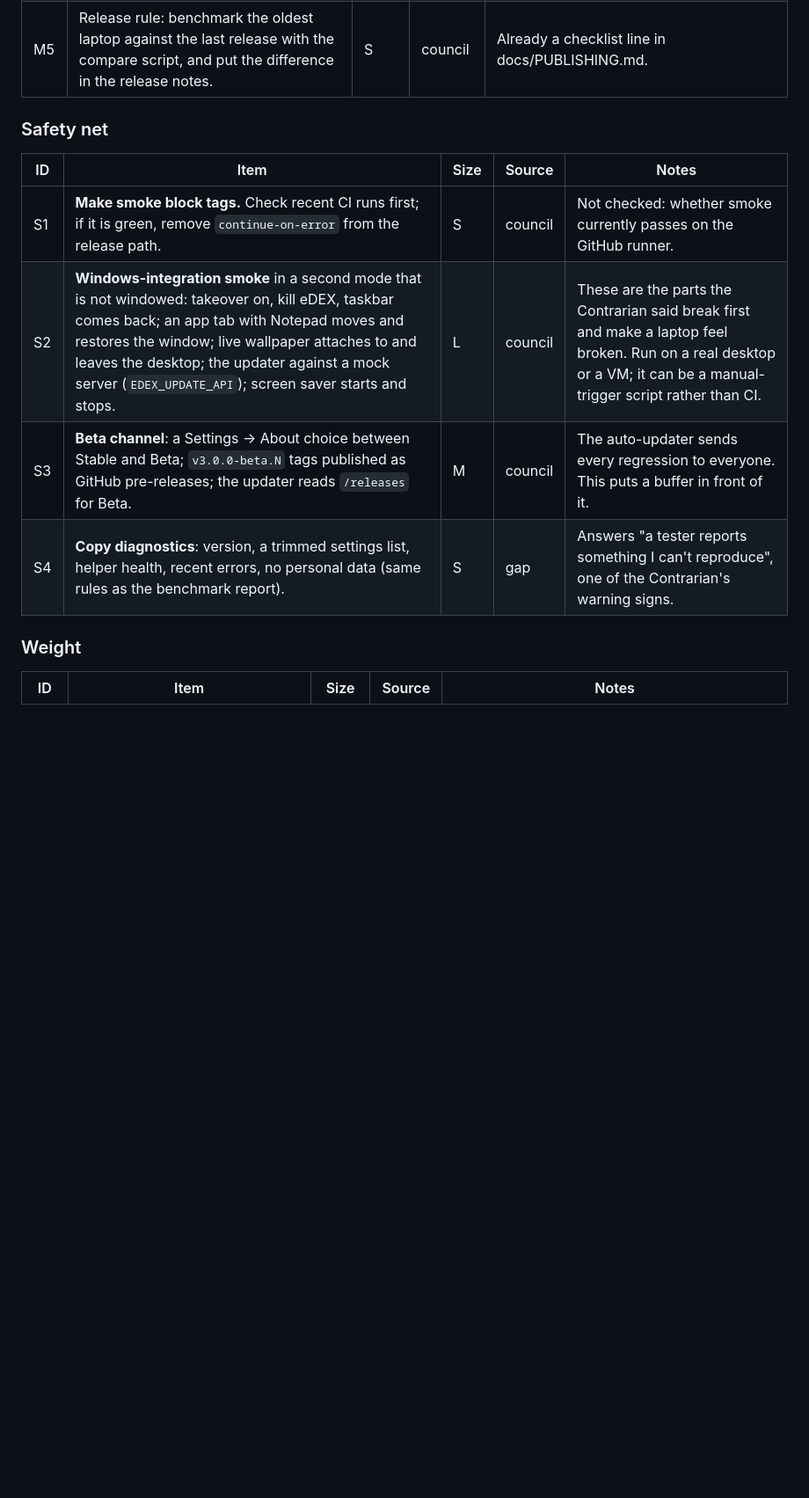
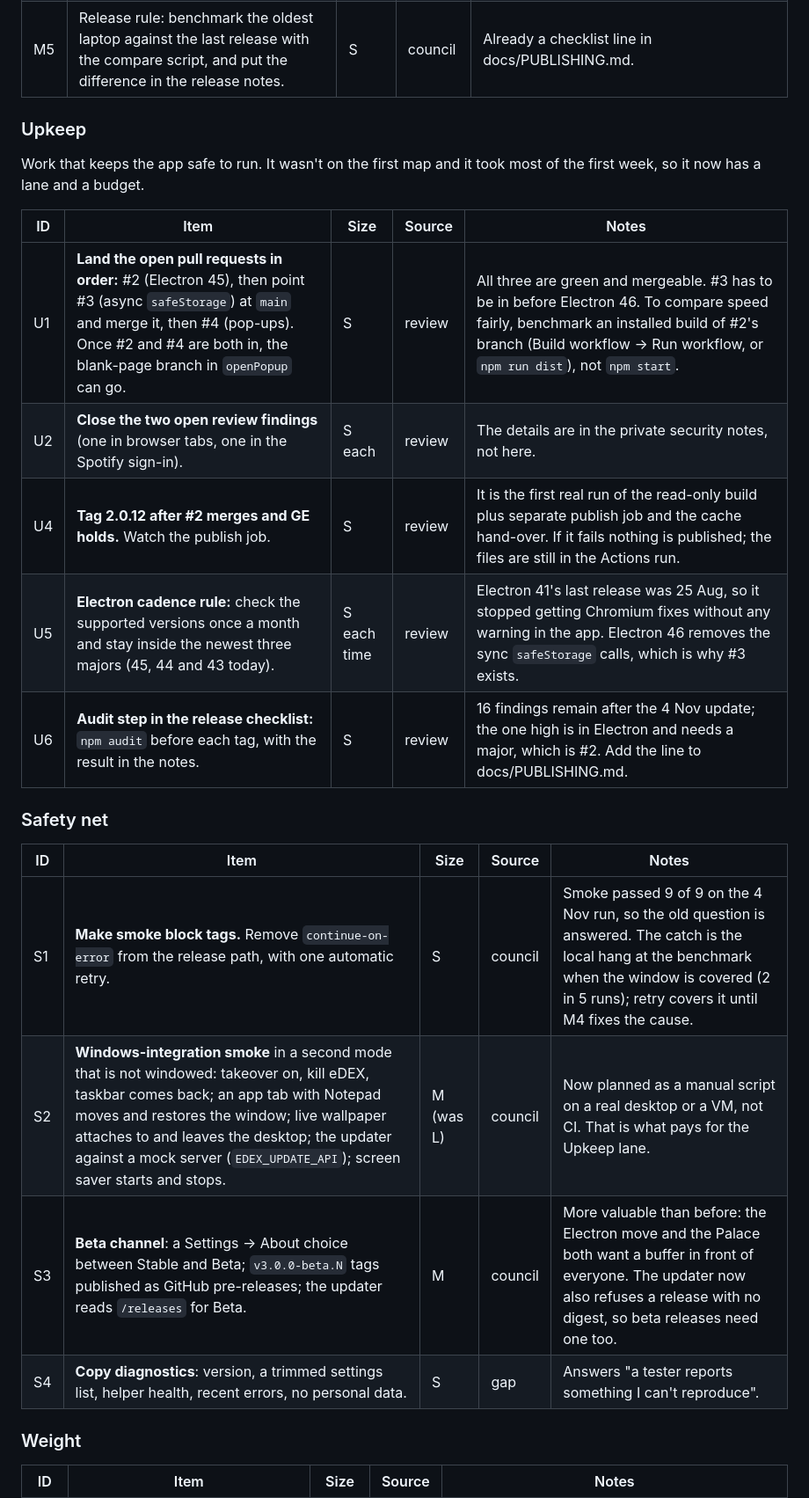
Before and after one commit to Lalabushi6/edex-ui-windows, a Markdown page: docs/ROADMAP.md, the part around one of its changes. Shown at 88% size. GitHub-like rendering; blank space fills up the shorter version.

```diff
--- a/docs/ROADMAP.md
+++ b/docs/ROADMAP.md
@@ -57,12 +85,24 @@ or **gap** (something found in the code while mapping, not in the council text).
 | M5 | Release rule: benchmark the oldest laptop against the last release with the compare script, and put the difference in the release notes. | S | council | Already a checklist line in docs/PUBLISHING.md. |
+
+### Upkeep
+Work that keeps the app safe to run. It wasn't on the first map and it took
+most of the first week, so it now has a lane and a budget.
+
+| ID | Item | Size | Source | Notes |
+|---|---|---|---|---|
+| U1 | **Land the open pull requests in order:** #2 (Electron 45), then point #3 (async `safeStorage`) at `main` and merge it, then #4 (pop-ups). Once #2 and #4 are both in, the blank-page branch in `openPopup` can go. | S | review | All three are green and mergeable. #3 has to be in before Electron 46. To compare speed fairly, benchmark an installed build of #2's branch (Build workflow → Run workflow, or `npm run dist`), not `npm start`. |
+| U2 | **Close the two open review findings** (one in browser tabs, one in the Spotify sign-in). | S each | review | The details are in the private security notes, not here. |
+| U4 | **Tag 2.0.12 after #2 merges and GE holds.** Watch the publish job. | S | review | It is the first real run of the read-only build plus separate publish job and the cache hand-over. If it fails nothing is published; the files are still in the Actions run. |
+| U5 | **Electron cadence rule:** check the supported versions once a month and stay inside the newest three majors (45, 44 and 43 today). | S each time | review | Electron 41's last release was 25 Aug, so it stopped getting Chromium fixes without any warning in the app. Electron 46 removes the sync `safeStorage` calls, which is why #3 exists. |
+| U6 | **Audit step in the release checklist:** `npm audit` before each tag, with the result in the notes. | S | review | 16 findings remain after the 4 Nov update; the one high is in Electron and needs a major, which is #2. Add the line to docs/PUBLISHING.md. |
 
 ### Safety net
 | ID | Item | Size | Source | Notes |
 |---|---|---|---|---|
-| S1 | **Make smoke block tags.** Check recent CI runs first; if it is green, remove `continue-on-error` from the release path. | S | council | Not checked: whether smoke currently passes on the GitHub runner. |
-| S2 | **Windows-integration smoke** in a second mode that is not windowed: takeover on, kill eDEX, taskbar comes back; an app tab with Notepad moves and restores the window; live wallpaper attaches to and leaves the desktop; the updater against a mock server (`EDEX_UPDATE_API`); screen saver starts and stops. | L | council | These are the parts the Contrarian said break first and make a laptop feel broken. Run on a real desktop or a VM; it can be a manual-trigger script rather than CI. |
-| S3 | **Beta channel**: a Settings → About choice between Stable and Beta; `v3.0.0-beta.N` tags published as GitHub pre-releases; the updater reads `/releases` for Beta. | M | council | The auto-updater sends every regression to everyone. This puts a buffer in front of it. |
-| S4 | **Copy diagnostics**: version, a trimmed settings list, helper health, recent errors, no personal data (same rules as the benchmark report). | S | gap | Answers "a tester reports something I can't reproduce", one of the Contrarian's warning signs. |
+| S1 | **Make smoke block tags.** Remove `continue-on-error` from the release path, with one automatic retry. | S | council | Smoke passed 9 of 9 on the 4 Nov run, so the old question is answered. The catch is the local hang at the benchmark when the window is covered (2 in 5 runs); retry covers it until M4 fixes the cause. |
+| S2 | **Windows-integration smoke** in a second mode that is not windowed: takeover on, kill eDEX, taskbar comes back; an app tab with Notepad moves and restores the window; live wallpaper attaches to and leaves the desktop; the updater against a mock server (`EDEX_UPDATE_API`); screen saver starts and stops. | M (was L) | council | Now planned as a manual script on a real desktop or a VM, not CI. That is what pays for the Upkeep lane. |
+| S3 | **Beta channel**: a Settings → About choice between Stable and Beta; `v3.0.0-beta.N` tags published as GitHub pre-releases; the updater reads `/releases` for Beta. | M | council | More valuable than before: the Electron move and the Palace both want a buffer in front of everyone. The updater now also refuses a release with no digest, so beta releases need one too. |
+| S4 | **Copy diagnostics**: version, a trimmed settings list, helper health, recent errors, no personal data. | S | gap | Answers "a tester reports something I can't reproduce". |
 
 ### Weight
 | ID | Item | Size | Source | Notes |
```
Also changed, not shown: other parts of docs/ROADMAP.md (+71 -43 lines).
